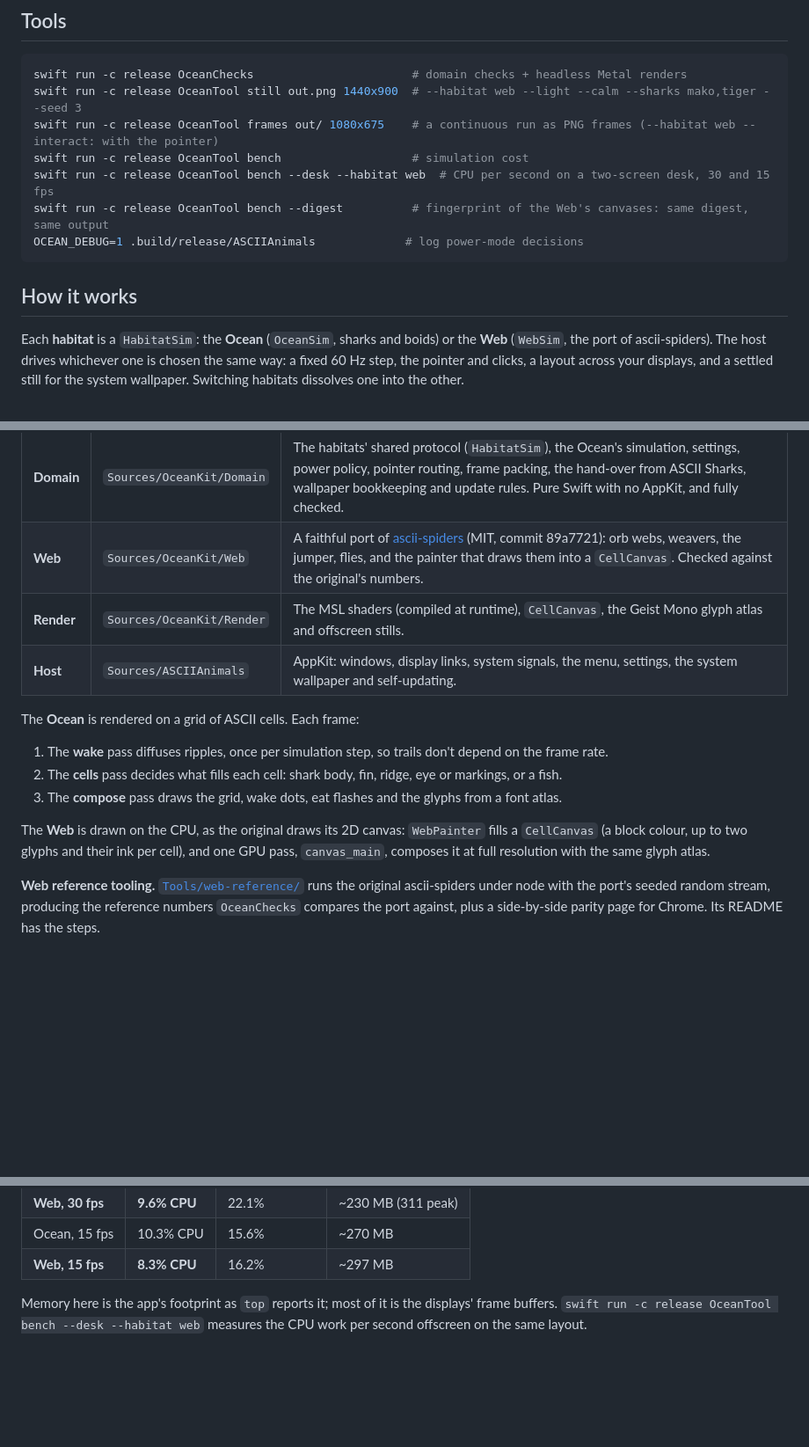
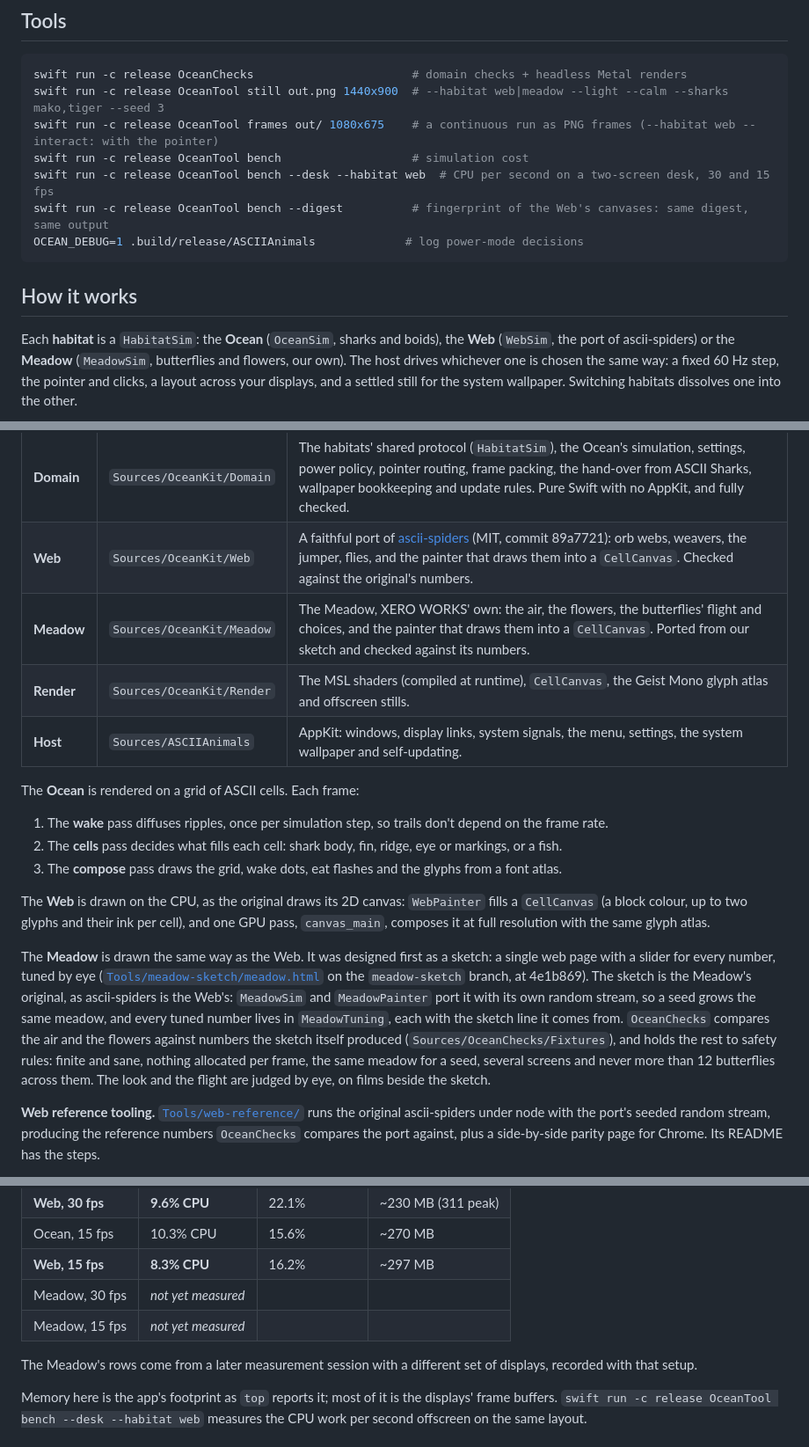
Before and after one commit to zegrt/ascii-animals, a Markdown page: docs/DEVELOPING.md, 3 parts joined by grey strips. Shown at 88% size. Rendered like a GitHub page; blank space fills up the shorter version.

````diff
--- a/docs/DEVELOPING.md
+++ b/docs/DEVELOPING.md
@@ -18,7 +18,7 @@ Push a tag like `v3.1` that matches `Info.plist` and a `CHANGELOG.md` section, a
 
 ```sh
 swift run -c release OceanChecks                       # domain checks + headless Metal renders
-swift run -c release OceanTool still out.png 1440x900  # --habitat web --light --calm --sharks mako,tiger --seed 3
+swift run -c release OceanTool still out.png 1440x900  # --habitat web|meadow --light --calm --sharks mako,tiger --seed 3
 swift run -c release OceanTool frames out/ 1080x675    # a continuous run as PNG frames (--habitat web --interact: with the pointer)
 swift run -c release OceanTool bench                   # simulation cost
 swift run -c release OceanTool bench --desk --habitat web  # CPU per second on a two-screen desk, 30 and 15 fps
@@ -28,7 +28,7 @@ OCEAN_DEBUG=1 .build/release/ASCIIAnimals             # log power-mode decisions
 
 ## How it works
 
-Each **habitat** is a `HabitatSim`: the **Ocean** (`OceanSim`, sharks and boids) or the **Web** (`WebSim`, the port of ascii-spiders). The host drives whichever one is chosen the same way: a fixed 60 Hz step, the pointer and clicks, a layout across your displays, and a settled still for the system wallpaper. Switching habitats dissolves one into the other.
+Each **habitat** is a `HabitatSim`: the **Ocean** (`OceanSim`, sharks and boids), the **Web** (`WebSim`, the port of ascii-spiders) or the **Meadow** (`MeadowSim`, butterflies and flowers, our own). The host drives whichever one is chosen the same way: a fixed 60 Hz step, the pointer and clicks, a layout across your displays, and a settled still for the system wallpaper. Switching habitats dissolves one into the other.
 
 ```mermaid
 flowchart LR
@@ -52,6 +54,7 @@ flowchart LR
 |---|---|---|
 | **Domain** | `Sources/OceanKit/Domain` | The habitats' shared protocol (`HabitatSim`), the Ocean's simulation, settings, power policy, pointer routing, frame packing, the hand-over from ASCII Sharks, wallpaper bookkeeping and update rules. Pure Swift with no AppKit, and fully checked. |
 | **Web** | `Sources/OceanKit/Web` | A faithful port of [ascii-spiders](https://github.com/stackedlol/ascii-spiders) (MIT, commit 89a7721): orb webs, weavers, the jumper, flies, and the painter that draws them into a `CellCanvas`. Checked against the original's numbers. |
+| **Meadow** | `Sources/OceanKit/Meadow` | The Meadow, XERO WORKS' own: the air, the flowers, the butterflies' flight and choices, and the painter that draws them into a `CellCanvas`. Ported from our sketch and checked against its numbers. |
 | **Render** | `Sources/OceanKit/Render` | The MSL shaders (compiled at runtime), `CellCanvas`, the Geist Mono glyph atlas and offscreen stills. |
 | **Host** | `Sources/ASCIIAnimals` | AppKit: windows, display links, system signals, the menu, settings, the system wallpaper and self-updating. |
 
@@ -61,6 +64,8 @@ The **Ocean** is rendered on a grid of ASCII cells. Each frame:
 3. The **compose** pass draws the grid, wake dots, eat flashes and the glyphs from a font atlas.
 
 The **Web** is drawn on the CPU, as the original draws its 2D canvas: `WebPainter` fills a `CellCanvas` (a block colour, up to two glyphs and their ink per cell), and one GPU pass, `canvas_main`, composes it at full resolution with the same glyph atlas.
+
+The **Meadow** is drawn the same way as the Web. It was designed first as a sketch: a single web page with a slider for every number, tuned by eye ([`Tools/meadow-sketch/meadow.html`](https://github.com/zegrt/ascii-animals/blob/4e1b869/Tools/meadow-sketch/meadow.html) on the `meadow-sketch` branch, at 4e1b869). The sketch is the Meadow's original, as ascii-spiders is the Web's: `MeadowSim` and `MeadowPainter` port it with its own random stream, so a seed grows the same meadow, and every tuned number lives in `MeadowTuning`, each with the sketch line it comes from. `OceanChecks` compares the air and the flowers against numbers the sketch itself produced (`Sources/OceanChecks/Fixtures`), and holds the rest to safety rules: finite and sane, nothing allocated per frame, the same meadow for a seed, several screens and never more than 12 butterflies across them. The look and the flight are judged by eye, on films beside the sketch.
 
 **Web reference tooling.** [`Tools/web-reference/`](../Tools/web-reference) runs the original ascii-spiders under node with the port's seeded random stream, producing the reference numbers `OceanChecks` compares the port against, plus a side-by-side parity page for Chrome. Its README has the steps.
 
@@ -86,6 +91,10 @@ Most of a live wallpaper's cost is WindowServer redrawing everything above it on
 | **Web, 30 fps** | **9.6% CPU** | 22.1% | ~230 MB (311 peak) |
 | Ocean, 15 fps | 10.3% CPU | 15.6% | ~270 MB |
 | **Web, 15 fps** | **8.3% CPU** | 16.2% | ~297 MB |
+| Meadow, 30 fps | *not yet measured* | | |
+| Meadow, 15 fps | *not yet measured* | | |
+
+The Meadow's rows come from a later measurement session with a different set of displays, recorded with that setup.
 
 Memory here is the app's footprint as `top` reports it; most of it is the displays' frame buffers. `swift run -c release OceanTool bench --desk --habitat web` measures the CPU work per second offscreen on the same layout.
 
````
Also changed, not shown: other parts of docs/DEVELOPING.md (+2 -0 lines), CHANGELOG.md (+6 -0 lines), README.md (+19 -9 lines), docs/media/meadow-calm.png (added), docs/media/meadow-dark.png (added), docs/media/meadow-light.png (added), 3 other files.
